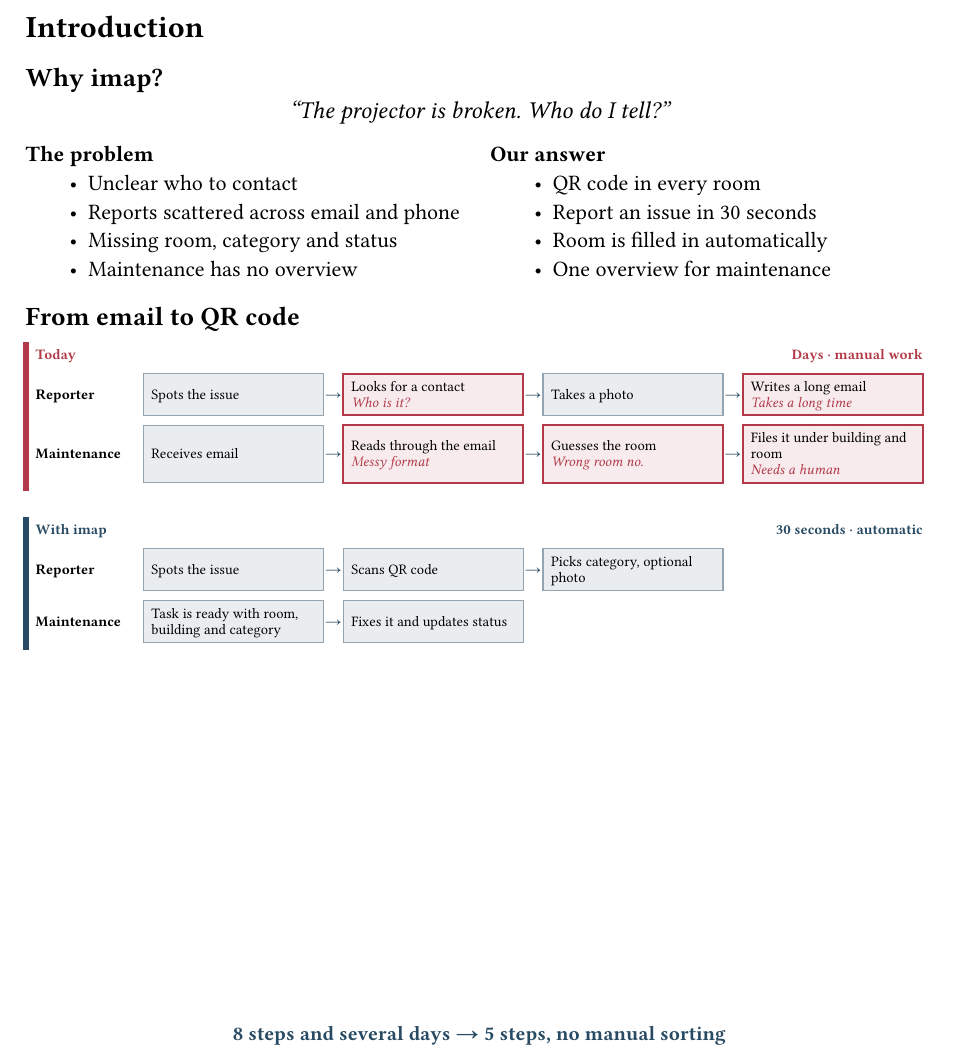
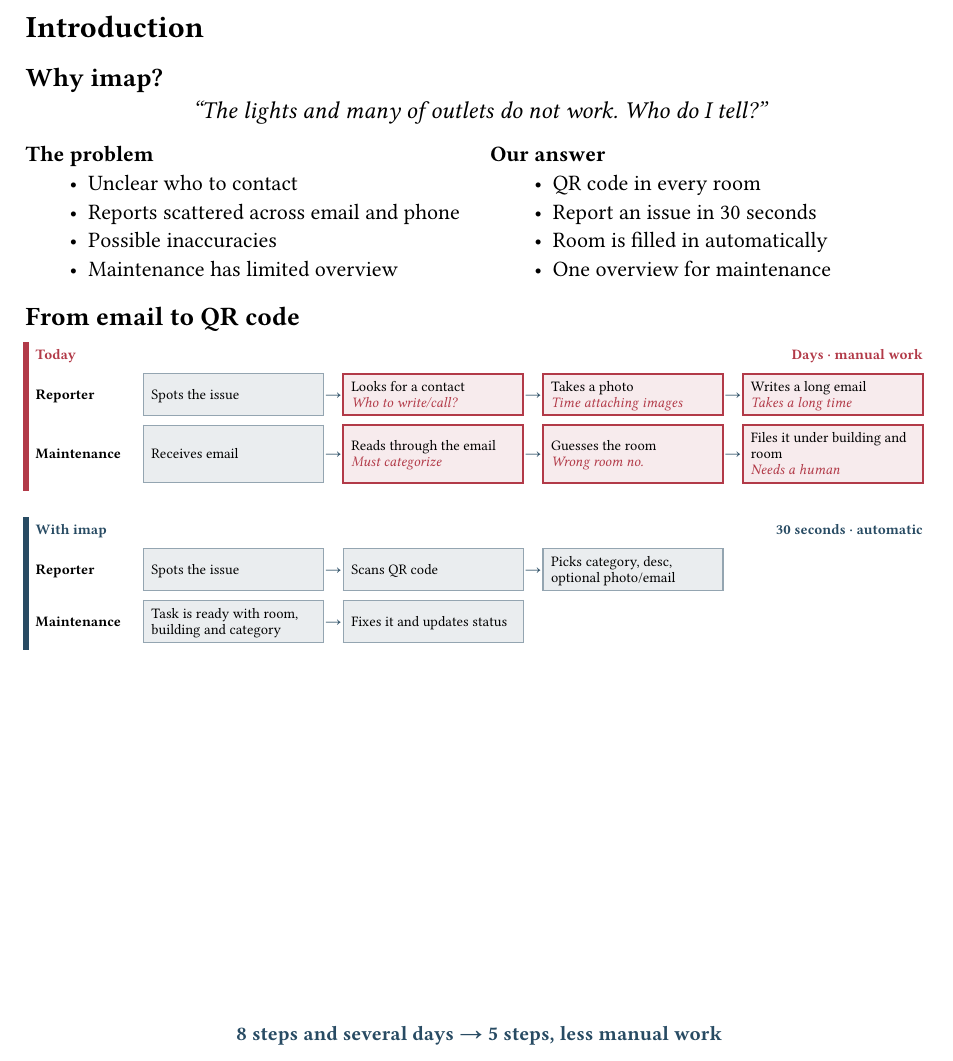
Before and after one commit to mithe24/midway-seminar, a Typst document (sections/intro.typ): part of page 1 of 2, cut so that both start at the same text. Compiled offline with Typst 0.15.

Commit message:
feat: changed title, keywords in bmc and some intro sentences

```diff
--- a/sections/intro.typ
+++ b/sections/intro.typ
@@ -55,7 +55,7 @@
 == Why imap?
 
 #align(center, text(1.1em, style: "italic")[
-  "The projector is broken. Who do I tell?"
+  "The lights and many of outlets do not work. Who do I tell?"
 ])
 
 #grid(
@@ -65,8 +65,8 @@
     / The problem:
       - Unclear who to contact
       - Reports scattered across email and phone
-      - Missing room, category and status
-      - Maintenance has no overview
+      - Possible inaccuracies
+      - Maintenance has limited overview
   ],
   [
     / Our answer:
@@ -89,14 +89,14 @@
     lane(
       [Reporter],
       step[Spots the issue],
-      step(pain: [Who is it?])[Looks for a contact],
-      step[Takes a photo],
+      step(pain: [Who to write/call?])[Looks for a contact],
+      step(pain: [Time attaching images])[Takes a photo],
       step(pain: [Takes a long time])[Writes a long email],
     ),
     lane(
       [Maintenance],
       step[Receives email],
-      step(pain: [Messy format])[Reads through the email],
+      step(pain: [Must categorize])[Reads through the email],
       step(pain: [Wrong room no.])[Guesses the room],
       step(pain: [Needs a human])[Files it under building and room],
     ),
@@ -110,7 +110,7 @@
       [Reporter],
       step[Spots the issue],
       step[Scans QR code],
-      step[Picks category, optional photo],
+      step[Picks category, desc, optional photo/email],
     ),
     lane(
       [Maintenance],
@@ -120,7 +120,7 @@
   )
   v(1fr)
   align(center, text(1.4em, fill: accent, weight: "bold")[
-    8 steps and several days #sym.arrow 5 steps, no manual sorting
+    8 steps and several days #sym.arrow 5 steps, less manual work
   ])
   v(1fr)
 })
```
Also changed, not shown: main.typ (+1 -1 lines), sections/bmc.typ (+2 -4 lines).
